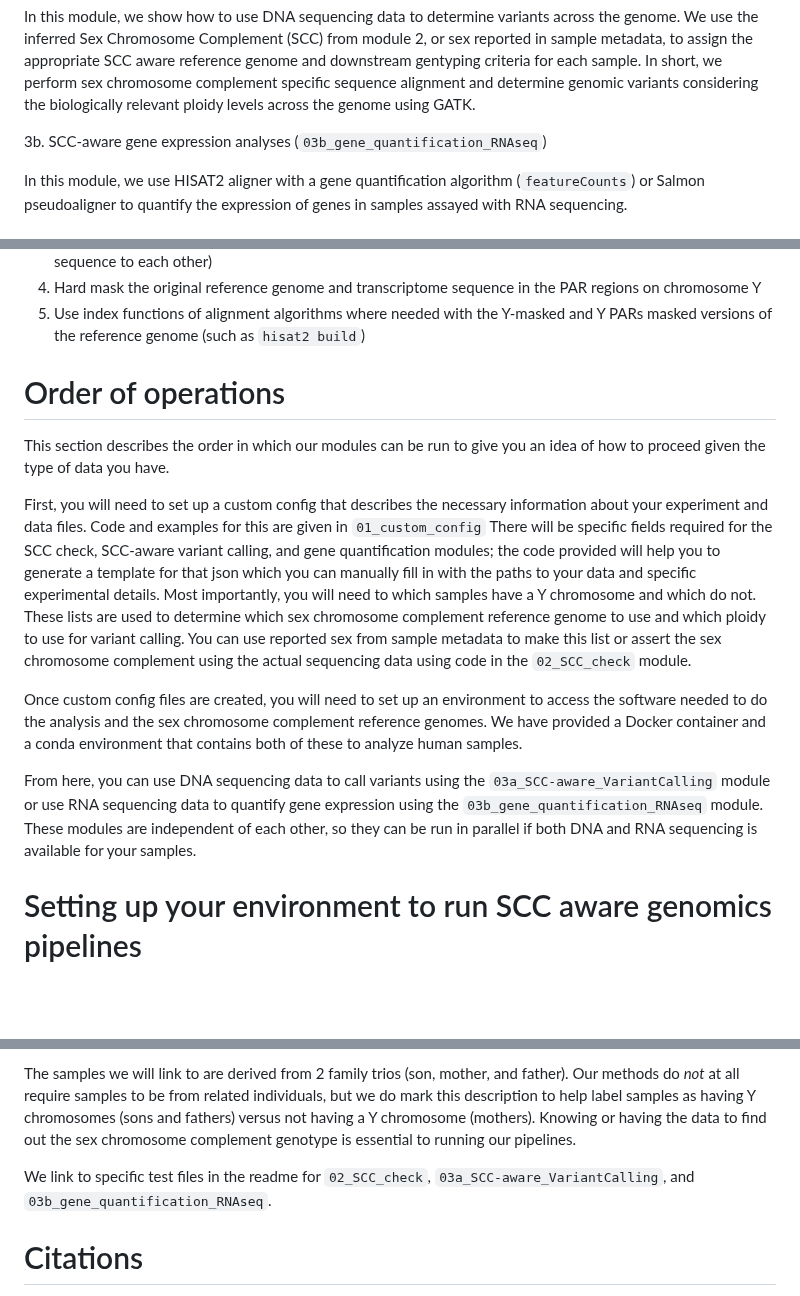
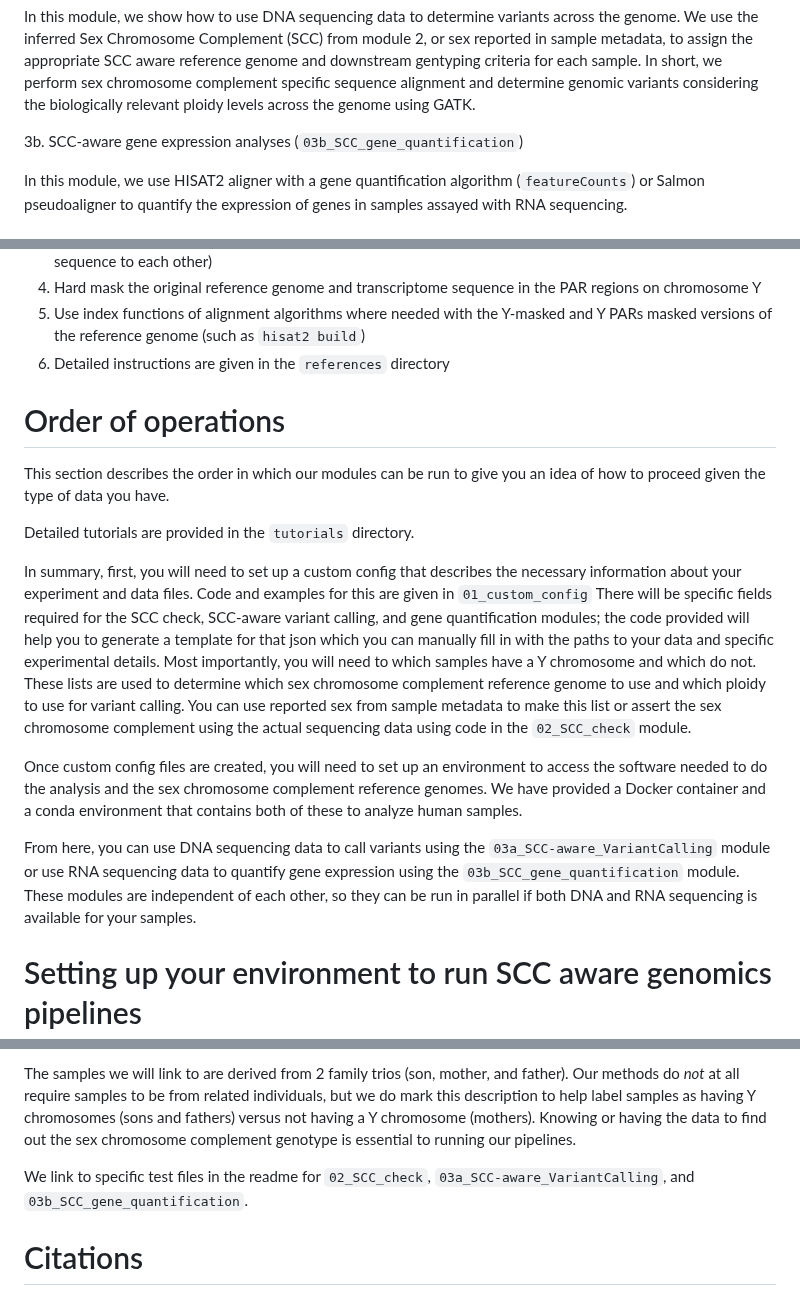
Before and after one commit to SexChrLab/SCC-alignment, a Markdown page: README.md, 3 parts joined by grey strips. Rendered like a GitHub page; blank space fills up the shorter version.

```diff
--- a/README.md
+++ b/README.md
@@ -31,7 +31,7 @@ In this module, we provide code and guidelines to determine whether samples have
 
 In this module, we show how to use DNA sequencing data to determine variants across the genome. We use the inferred Sex Chromosome Complement (SCC) from module 2, or sex reported in sample metadata, to assign the appropriate SCC aware reference genome and downstream gentyping criteria for each sample. In short, we perform sex chromosome complement specific sequence alignment and determine genomic variants considering the biologically relevant ploidy levels across the genome using GATK.
 
-3b. SCC-aware gene expression analyses (`03b_gene_quantification_RNAseq`)
+3b. SCC-aware gene expression analyses (`03b_SCC_gene_quantification`)
 
 In this module, we use HISAT2 aligner with a gene quantification algorithm (`featureCounts`) or Salmon pseudoaligner to quantify the expression of genes in samples assayed with RNA sequencing.
 
@@ -50,16 +50,19 @@ A summary of how these were generated is as follows:
 3. Determine the boundaries of the pseudoautosomal regions (PARs), regions of complete sequence identity (either annotated with the released genome sequence or determined by aligning the X and Y chromosome sequence to each other)
 4. Hard mask the original reference genome and transcriptome sequence in the PAR regions on chromosome Y
 5. Use index functions of alignment algorithms where needed with the Y-masked and Y PARs masked versions of the reference genome (such as `hisat2 build`)
+6. Detailed instructions are given in the `references` directory
 
 # Order of operations
 
 This section describes the order in which our modules can be run to give you an idea of how to proceed given the type of data you have.
 
-First, you will need to set up a custom config that describes the necessary information about your experiment and data files.  Code and examples for this are given in `01_custom_config`  There will be specific fields required for the SCC check, SCC-aware variant calling, and gene quantification modules; the code provided will help you to generate a template for that json which you can manually fill in with the paths to your data and specific experimental details.  Most importantly, you will need to which samples have a Y chromosome and which do not. These lists are used to determine which sex chromosome complement reference genome to use and which ploidy to use for variant calling. You can use reported sex from sample metadata to make this list or assert the sex chromosome complement using the actual sequencing data using code in the `02_SCC_check` module.
+Detailed tutorials are provided in the `tutorials` directory.
+
+In summary, first, you will need to set up a custom config that describes the necessary information about your experiment and data files.  Code and examples for this are given in `01_custom_config`  There will be specific fields required for the SCC check, SCC-aware variant calling, and gene quantification modules; the code provided will help you to generate a template for that json which you can manually fill in with the paths to your data and specific experimental details.  Most importantly, you will need to which samples have a Y chromosome and which do not. These lists are used to determine which sex chromosome complement reference genome to use and which ploidy to use for variant calling. You can use reported sex from sample metadata to make this list or assert the sex chromosome complement using the actual sequencing data using code in the `02_SCC_check` module.
 
 Once custom config files are created, you will need to set up an environment to access the software needed to do the analysis and the sex chromosome complement reference genomes.  We have provided a Docker container and a conda environment that contains both of these to analyze human samples.
 
-From here, you can use DNA sequencing data to call variants using the `03a_SCC-aware_VariantCalling` module or use RNA sequencing data to quantify gene expression using the `03b_gene_quantification_RNAseq` module.  These modules are independent of each other, so they can be run in parallel if both DNA and RNA sequencing is available for your samples.
+From here, you can use DNA sequencing data to call variants using the `03a_SCC-aware_VariantCalling` module or use RNA sequencing data to quantify gene expression using the `03b_SCC_gene_quantification` module.  These modules are independent of each other, so they can be run in parallel if both DNA and RNA sequencing is available for your samples.
 
 # Setting up your environment to run SCC aware genomics pipelines
 
@@ -169,7 +172,7 @@ In summary, the Genome in a Bottle project aims to provide benchmarking data for
 
 The samples we will link to are derived from 2 family trios (son, mother, and father).  Our methods do *not* at all require samples to be from related individuals, but we do mark this description to help label samples as having Y chromosomes (sons and fathers) versus not having a Y chromosome (mothers).  Knowing or having the data to find out the sex chromosome complement genotype is essential to running our pipelines.
 
-We link to specific test files in the readme for `02_SCC_check`, `03a_SCC-aware_VariantCalling`, and `03b_gene_quantification_RNAseq`.
+We link to specific test files in the readme for `02_SCC_check`, `03a_SCC-aware_VariantCalling`, and `03b_SCC_gene_quantification`.
 
 # Citations
 
```
